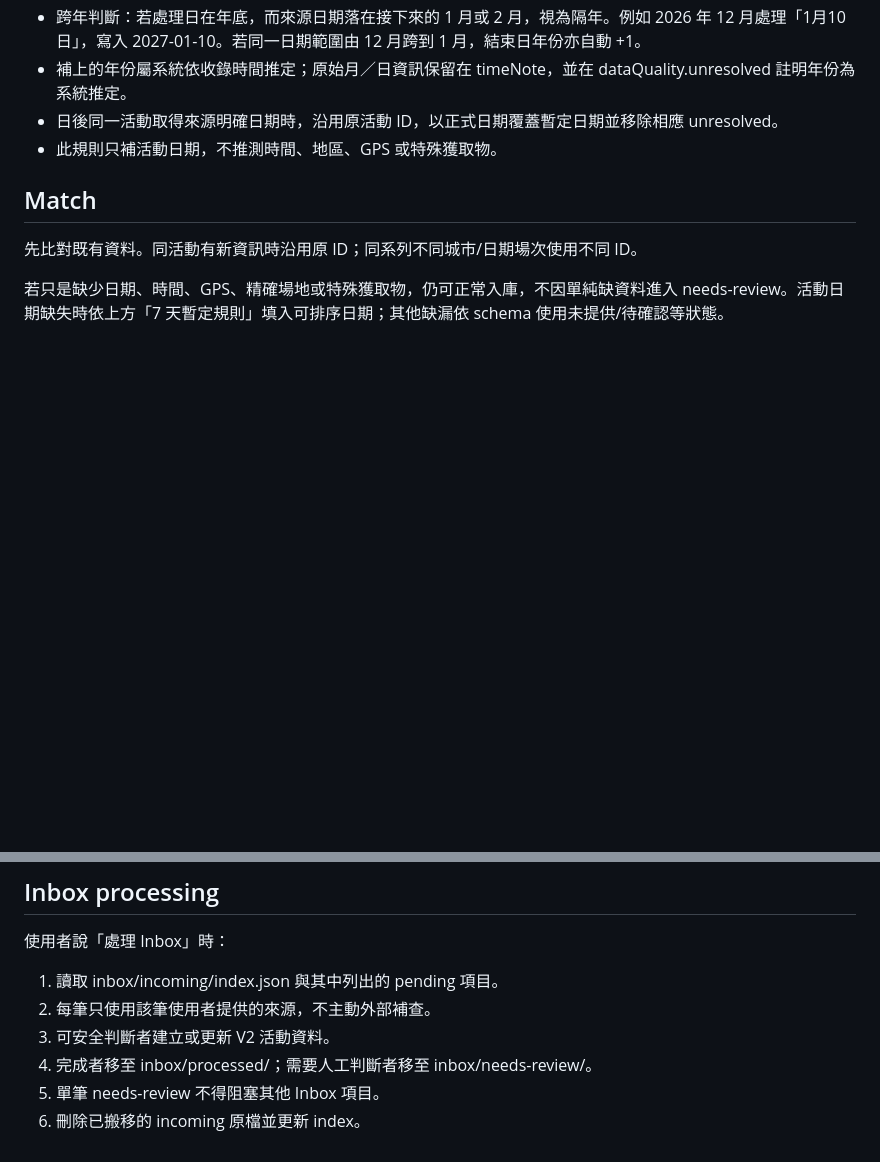
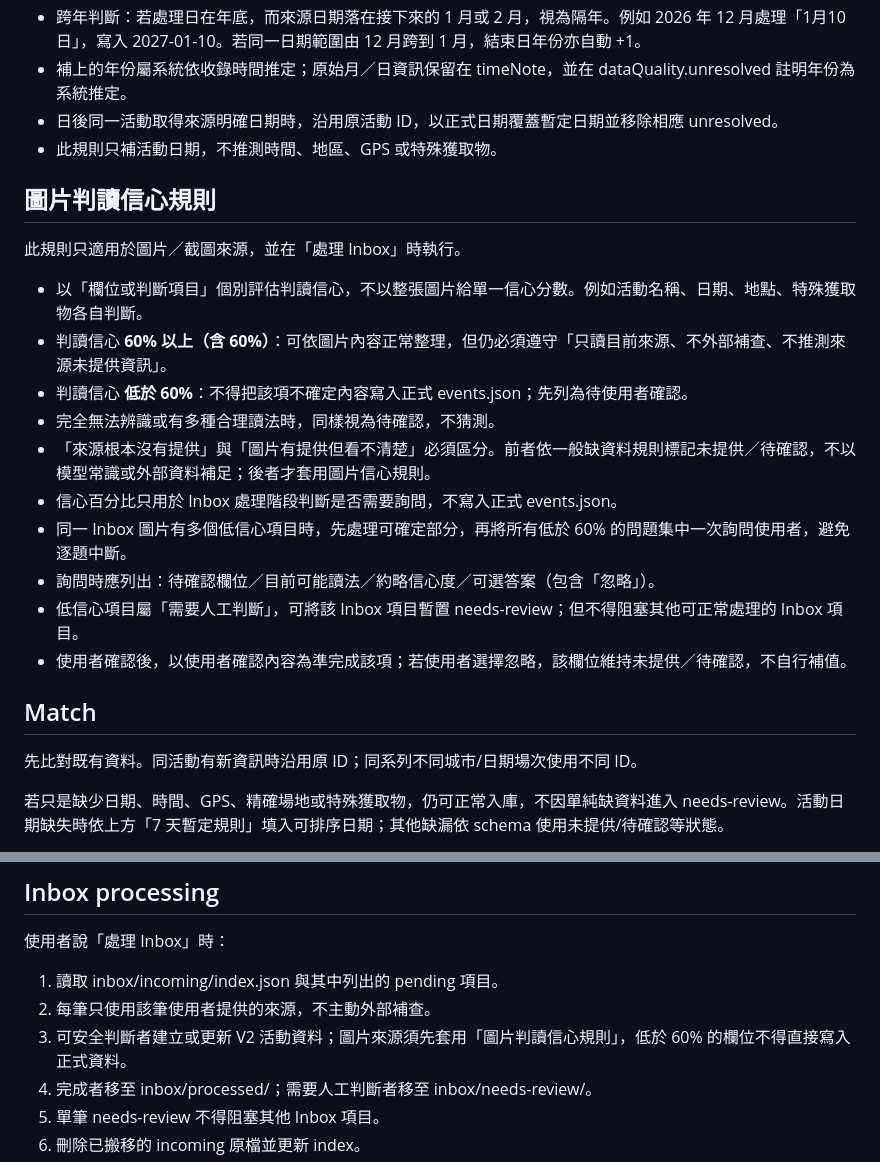
Before and after one commit to Sometools-fox/pokemon-go-special-events, a Markdown page: docs/UPDATE_WORKFLOW.md, 2 parts joined by grey strips. GitHub-like rendering; blank space fills up the shorter version.

Commit message:
Add image confidence review rule to Inbox workflow

```diff
--- a/docs/UPDATE_WORKFLOW.md
+++ b/docs/UPDATE_WORKFLOW.md
@@ -16,6 +16,20 @@
 - 補上的年份屬系統依收錄時間推定；原始月／日資訊保留在 timeNote，並在 dataQuality.unresolved 註明年份為系統推定。
 - 日後同一活動取得來源明確日期時，沿用原活動 ID，以正式日期覆蓋暫定日期並移除相應 unresolved。
 - 此規則只補活動日期，不推測時間、地區、GPS 或特殊獲取物。
+
+## 圖片判讀信心規則
+此規則只適用於圖片／截圖來源，並在「處理 Inbox」時執行。
+
+- 以「欄位或判斷項目」個別評估判讀信心，不以整張圖片給單一信心分數。例如活動名稱、日期、地點、特殊獲取物各自判斷。
+- 判讀信心 **60% 以上（含 60%）**：可依圖片內容正常整理，但仍必須遵守「只讀目前來源、不外部補查、不推測來源未提供資訊」。
+- 判讀信心 **低於 60%**：不得把該項不確定內容寫入正式 events.json；先列為待使用者確認。
+- 完全無法辨識或有多種合理讀法時，同樣視為待確認，不猜測。
+- 「來源根本沒有提供」與「圖片有提供但看不清楚」必須區分。前者依一般缺資料規則標記未提供／待確認，不以模型常識或外部資料補足；後者才套用圖片信心規則。
+- 信心百分比只用於 Inbox 處理階段判斷是否需要詢問，不寫入正式 events.json。
+- 同一 Inbox 圖片有多個低信心項目時，先處理可確定部分，再將所有低於 60% 的問題集中一次詢問使用者，避免逐題中斷。
+- 詢問時應列出：待確認欄位／目前可能讀法／約略信心度／可選答案（包含「忽略」）。
+- 低信心項目屬「需要人工判斷」，可將該 Inbox 項目暫置 needs-review；但不得阻塞其他可正常處理的 Inbox 項目。
+- 使用者確認後，以使用者確認內容為準完成該項；若使用者選擇忽略，該欄位維持未提供／待確認，不自行補值。
 
 ## Match
 先比對既有資料。同活動有新資訊時沿用原 ID；同系列不同城市/日期場次使用不同 ID。
@@ -47,7 +61,7 @@ AI 不自行修正疑似錯誤的來源內容；若矛盾會影響正式資料
 使用者說「處理 Inbox」時：
 1. 讀取 inbox/incoming/index.json 與其中列出的 pending 項目。
 2. 每筆只使用該筆使用者提供的來源，不主動外部補查。
-3. 可安全判斷者建立或更新 V2 活動資料。
+3. 可安全判斷者建立或更新 V2 活動資料；圖片來源須先套用「圖片判讀信心規則」，低於 60% 的欄位不得直接寫入正式資料。
 4. 完成者移至 inbox/processed/；需要人工判斷者移至 inbox/needs-review/。
 5. 單筆 needs-review 不得阻塞其他 Inbox 項目。
 6. 刪除已搬移的 incoming 原檔並更新 index。
```
